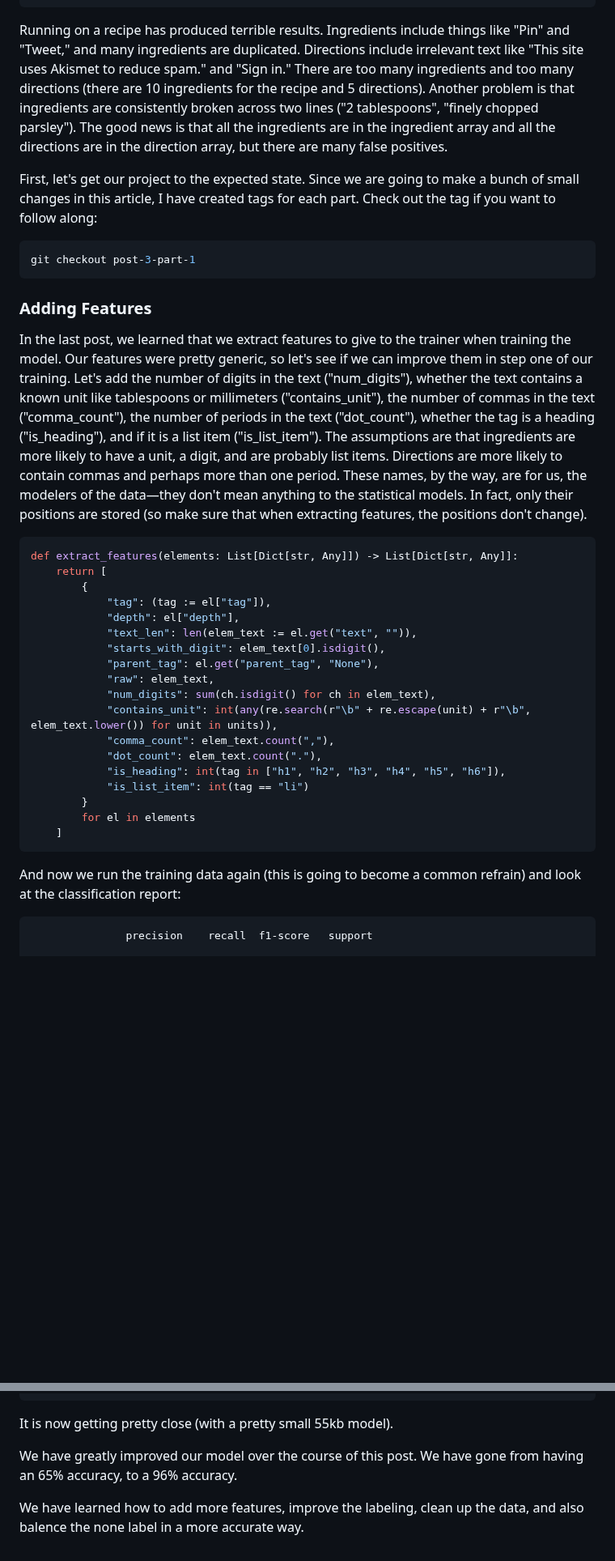
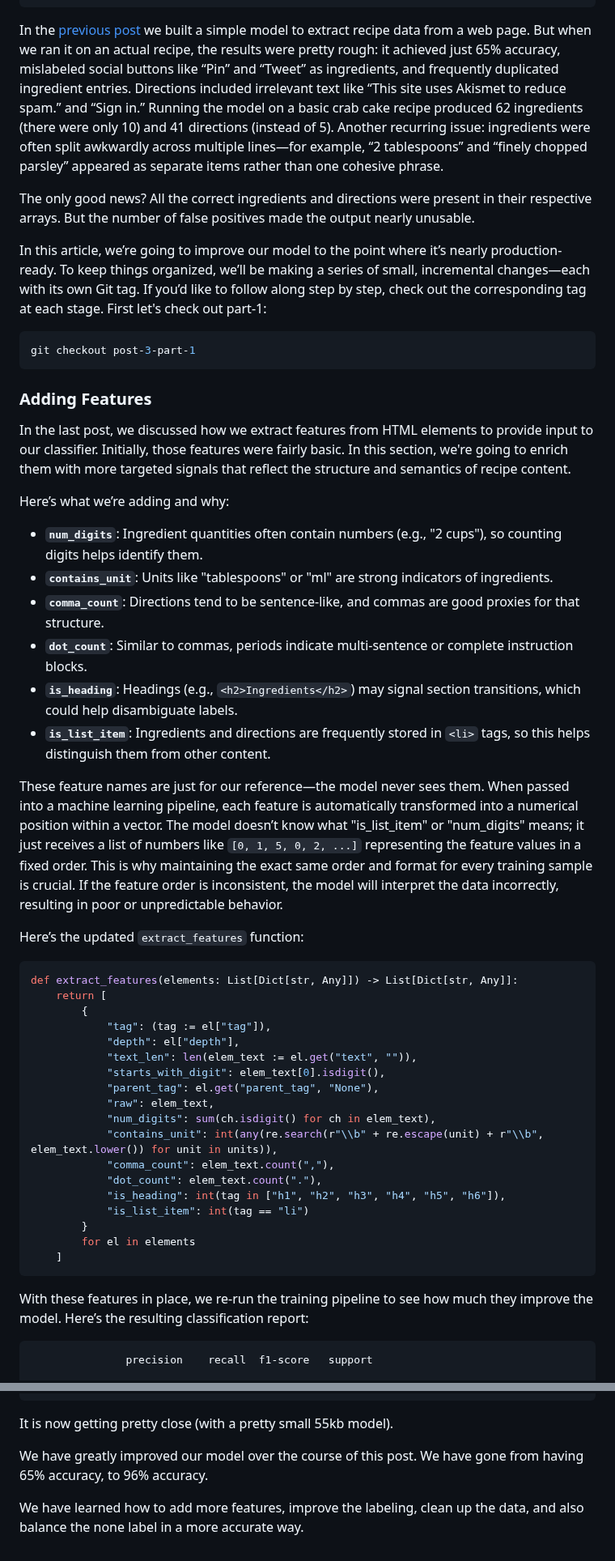
Before and after one commit to kriserickson/aging-coder, a Markdown page: src/posts/2025-06-17-experiments-in-supervised-learning-part-3.md, 2 parts joined by grey strips. Shown at 81% size. Rendered like a GitHub page; blank space fills up the shorter version.

Commit message:
Improve ### Adding Features

````diff
--- a/src/posts/2025-06-17-experiments-in-supervised-learning-part-3.md
+++ b/src/posts/2025-06-17-experiments-in-supervised-learning-part-3.md
@@ -8,15 +8,21 @@ draft: true
 tags: ["Programming", "ML", "Supervised Learning", "AI"]
 ---
 
-Running on a recipe has produced terrible results. Ingredients include things like "Pin" and "Tweet," and many
-ingredients are duplicated. Directions include irrelevant text like "This site uses Akismet to reduce spam." and
-"Sign in." There are too many ingredients and too many directions (there are 10 ingredients for the recipe and
-5 directions). Another problem is that ingredients are consistently broken across two lines ("2 tablespoons",
-"finely chopped parsley"). The good news is that all the ingredients are in the ingredient array and all the
-directions are in the direction array, but there are many false positives.
+In the [previous post](/posts/2025-06-14-experiments-in-supervised-learning-part-2) we built a simple model
+to extract recipe data from a web page. But when we ran it on an actual recipe, the results were pretty rough:
+it achieved just 65% accuracy, mislabeled social buttons like “Pin” and “Tweet” as ingredients, and frequently
+duplicated ingredient entries. Directions included irrelevant text like “This site uses Akismet to reduce spam.”
+and “Sign in.” Running the model on a basic crab cake recipe produced 62 ingredients (there were only 10)
+and 41 directions (instead of 5). Another recurring issue: ingredients were often split awkwardly across multiple
+lines—for example, “2 tablespoons” and “finely chopped parsley” appeared as separate items rather than one
+cohesive phrase.
 
-First, let's get our project to the expected state. Since we are going to make a bunch of small changes in
-this article, I have created tags for each part. Check out the tag if you want to follow along:
+The only good news? All the correct ingredients and directions were present in their respective arrays. But the
+number of false positives made the output nearly unusable.
+
+In this article, we’re going to improve our model to the point where it’s nearly production-ready. To keep
+things organized, we’ll be making a series of small, incremental changes—each with its own Git tag. If you’d like to
+follow along step by step, check out the corresponding tag at each stage.  First let's check out part-1:
 
 ```bash
 git checkout post-3-part-1
@@ -24,16 +30,27 @@ git checkout post-3-part-1
 
 ### Adding Features
 
-In the last post, we learned that we extract features to give to the trainer when training the model. Our
-features were pretty generic, so let's see if we can improve them in step one of our training. Let's add the
-number of digits in the text ("num_digits"), whether the text contains a known unit like tablespoons
-or millimeters ("contains_unit"), the number of commas in the text ("comma_count"), the number of
-periods in the text ("dot_count"), whether the tag is a heading ("is_heading"), and if it is a
-list item ("is_list_item"). The assumptions are that ingredients are more likely to have a unit,
-a digit, and are probably list items. Directions are more likely to contain commas and perhaps
-more than one period. These names, by the way, are for us, the modelers of the data—they don't mean
-anything to the statistical models. In fact, only their positions are stored (so make sure that
-when extracting features, the positions don't change).
+In the last post, we discussed how we extract features from HTML elements to provide input to our
+classifier. Initially, those features were fairly basic. In this section, we're going to enrich them with more
+targeted signals that reflect the structure and semantics of recipe content.
+
+Here’s what we’re adding and why:
+
+* **`num_digits`**: Ingredient quantities often contain numbers (e.g., "2 cups"), so counting digits helps identify them.
+* **`contains_unit`**: Units like "tablespoons" or "ml" are strong indicators of ingredients.
+* **`comma_count`**: Directions tend to be sentence-like, and commas are good proxies for that structure.
+* **`dot_count`**: Similar to commas, periods indicate multi-sentence or complete instruction blocks.
+* **`is_heading`**: Headings (e.g., `<h2>Ingredients</h2>`) may signal section transitions, which could help disambiguate labels.
+* **`is_list_item`**: Ingredients and directions are frequently stored in `<li>` tags, so this helps distinguish them from other content.
+
+These feature names are just for our reference—the model never sees them. When passed into a machine learning
+pipeline, each feature is automatically transformed into a numerical position within a vector. The model doesn’t
+know what "is\_list\_item" or "num\_digits" means; it just receives a list of numbers like `[0, 1, 5, 0, 2, ...]`
+representing the feature values in a fixed order. This is why maintaining the exact same order and format for
+every training sample is crucial. If the feature order is inconsistent, the model will interpret the data
+incorrectly, resulting in poor or unpredictable behavior.
+
+Here’s the updated `extract_features` function:
 
 ```python
 def extract_features(elements: List[Dict[str, Any]]) -> List[Dict[str, Any]]:
@@ -46,7 +63,7 @@ def extract_features(elements: List[Dict[str, Any]]) -> List[Dict[str, Any]]:
             "parent_tag": el.get("parent_tag", "None"),
             "raw": elem_text,
             "num_digits": sum(ch.isdigit() for ch in elem_text),
-            "contains_unit": int(any(re.search(r"\b" + re.escape(unit) + r"\b", elem_text.lower()) for unit in units)),
+            "contains_unit": int(any(re.search(r"\\b" + re.escape(unit) + r"\\b", elem_text.lower()) for unit in units)),
             "comma_count": elem_text.count(","),
             "dot_count": elem_text.count("."),
             "is_heading": int(tag in ["h1", "h2", "h3", "h4", "h5", "h6"]),
@@ -56,8 +73,8 @@ def extract_features(elements: List[Dict[str, Any]]) -> List[Dict[str, Any]]:
     ]
 ```
 
-And now we run the training data again (this is going to become a common refrain) and look at the
-classification report:
+With these features in place, we re-run the training pipeline to see how much they improve the model. Here’s the
+resulting classification report:
 
 ```text
                precision    recall  f1-score   support
@@ -1082,7 +1099,7 @@ and then run it against our test recipe:
 
 It is now getting pretty close (with a pretty small 55kb model).
 
-We have greatly improved our model over the course of this post.  We have gone from having an 65% accuracy, to a 96% accuracy.
+We have greatly improved our model over the course of this post. We have gone from having 65% accuracy, to 96% accuracy.
 
-We have learned how to add more features, improve the labeling, clean up the data, and also balence the none label in
+We have learned how to add more features, improve the labeling, clean up the data, and also balance the none label in
 a more accurate way.
````
Also changed, not shown: other parts of src/posts/2025-06-17-experiments-in-supervised-learning-part-3.md (+19 -19 lines).
